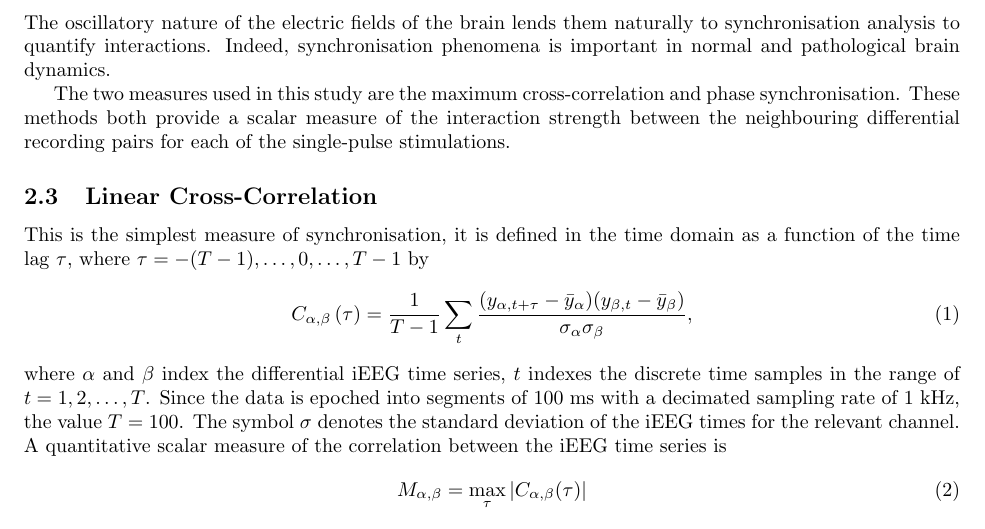
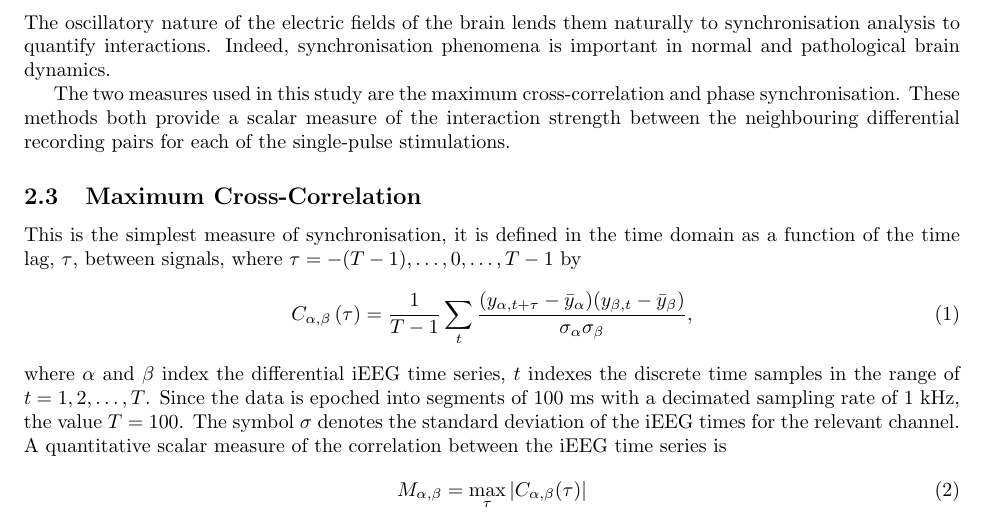
Before and after one commit to DeanFreestone/BrainSII, a LaTeX paper (ltx/BrainSII_Manuscript.tex): part of page 4 of 7, cut so that both start at the same text. Compiled offline with pdfLaTeX.

```diff
--- a/ltx/BrainSII_Manuscript.tex
+++ b/ltx/BrainSII_Manuscript.tex
@@ -145,9 +145,9 @@
 
 The two measures used in this study are the maximum cross-correlation and phase synchronisation. These methods both provide a scalar measure of the interaction strength between the neighbouring differential recording pairs for each of the single-pulse stimulations.
 
-\subsection{Linear Cross-Correlation}
+\subsection{Maximum Cross-Correlation}
 This is the simplest measure of synchronisation, it is defined in
-the time domain as a function of the time lag $\tau$, where $\tau =
+the time domain as a function of the time lag, $\tau$, between signals, where $\tau =
 -(T-1),\hdots,0,\hdots,T-1$ by
 \begin{equation}
 	C_{\alpha,\beta}\left(\tau\right) = \frac{1}{T-1} \sum_t\frac{( y_{\alpha,t+\tau}-\bar{y}_{\alpha}) (y_{\beta,t} - \bar{y}_{\beta})}{\sigma_{\alpha}\sigma_{\beta}},
```
Also changed, not shown: 1 other file.
